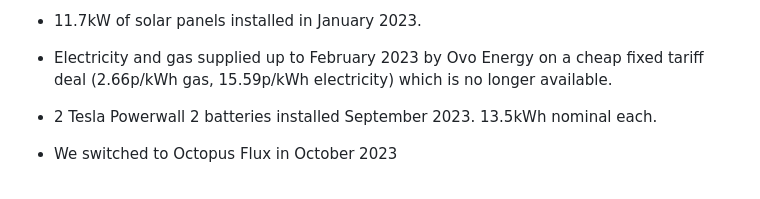
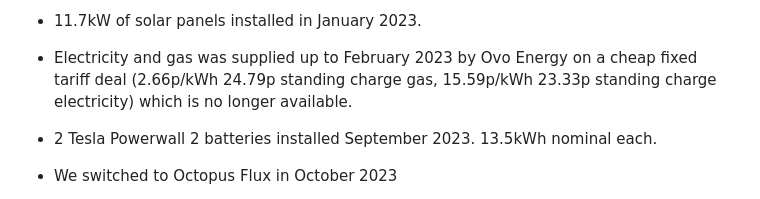
Before and after one commit to dickon/energy-forecast, a Markdown page: README.md, the part around the change. GitHub-like rendering.

Commit message:
add standing charge for Ovo

```diff
--- a/README.md
+++ b/README.md
@@ -76,7 +76,7 @@ To make sense of this, here's some summary and context:
    solar power, and from October 2023 using overnight off peak electricity. This is because the gas boiler typically use 10kWh/day for hot water, and the
    immersion heater only uses 3kWh/day. (I'm interested in hot water tank heat pumps, but the noise is a concern).
  - 11.7kW of solar panels installed in January 2023.
- - Electricity and gas supplied up to February 2023 by Ovo Energy on a cheap fixed tariff deal (2.66p/kWh gas, 15.59p/kWh electricity) which is no longer available.
+ - Electricity and gas was supplied up to February 2023 by Ovo Energy on a cheap fixed tariff deal (2.66p/kWh 24.79p standing charge gas, 15.59p/kWh 23.33p standing charge electricity) which is no longer available.
  - 2 Tesla Powerwall 2 batteries installed September 2023. 13.5kWh nominal each.
  - We switched to Octopus Flux in October 2023
  - The big negative cost spikes in winter 2023/24 are Octopus Savings Sessions payments, where effectively
```
